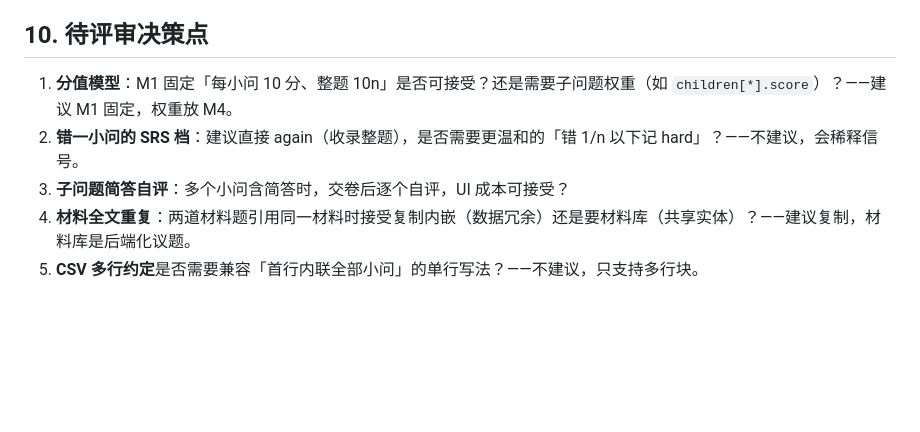
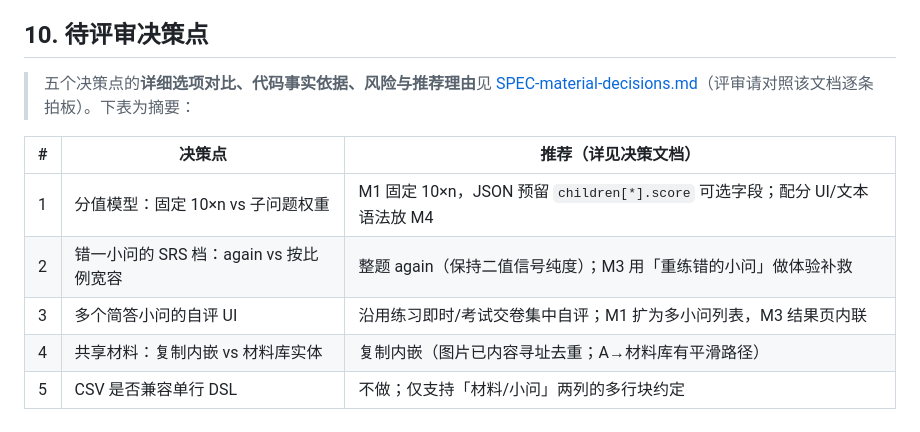
Before and after one commit to idcu/qforge, a Markdown page: docs/SPEC-material.md, the part around the change. Rendered like a GitHub page; blank space fills up the shorter version.

```diff
--- a/docs/SPEC-material.md
+++ b/docs/SPEC-material.md
@@ -192,8 +192,12 @@ M1 预计改动最集中（引擎状态机），应单独评审；M2 之前不
 
 ## 10. 待评审决策点
 
-1. **分值模型**：M1 固定「每小问 10 分、整题 10n」是否可接受？还是需要子问题权重（如 `children[*].score`）？——建议 M1 固定，权重放 M4。
-2. **错一小问的 SRS 档**：建议直接 again（收录整题），是否需要更温和的「错 1/n 以下记 hard」？——不建议，会稀释信号。
-3. **子问题简答自评**：多个小问含简答时，交卷后逐个自评，UI 成本可接受？
-4. **材料全文重复**：两道材料题引用同一材料时接受复制内嵌（数据冗余）还是要材料库（共享实体）？——建议复制，材料库是后端化议题。
-5. **CSV 多行约定**是否需要兼容「首行内联全部小问」的单行写法？——不建议，只支持多行块。
+> 五个决策点的**详细选项对比、代码事实依据、风险与推荐理由**见 [SPEC-material-decisions.md](SPEC-material-decisions.md)（评审请对照该文档逐条拍板）。下表为摘要：
+
+| # | 决策点 | 推荐（详见决策文档） |
+| --- | --- | --- |
+| 1 | 分值模型：固定 10×n vs 子问题权重 | M1 固定 10×n，JSON 预留 `children[*].score` 可选字段；配分 UI/文本语法放 M4 |
+| 2 | 错一小问的 SRS 档：again vs 按比例宽容 | 整题 again（保持二值信号纯度）；M3 用「重练错的小问」做体验补救 |
+| 3 | 多个简答小问的自评 UI | 沿用练习即时/考试交卷集中自评；M1 扩为多小问列表，M3 结果页内联 |
+| 4 | 共享材料：复制内嵌 vs 材料库实体 | 复制内嵌（图片已内容寻址去重；A→材料库有平滑路径） |
+| 5 | CSV 是否兼容单行 DSL | 不做；仅支持「材料/小问」两列的多行块约定 |
```
Also changed, not shown: docs/SPEC-material-decisions.md (added, +181 -0 lines).
